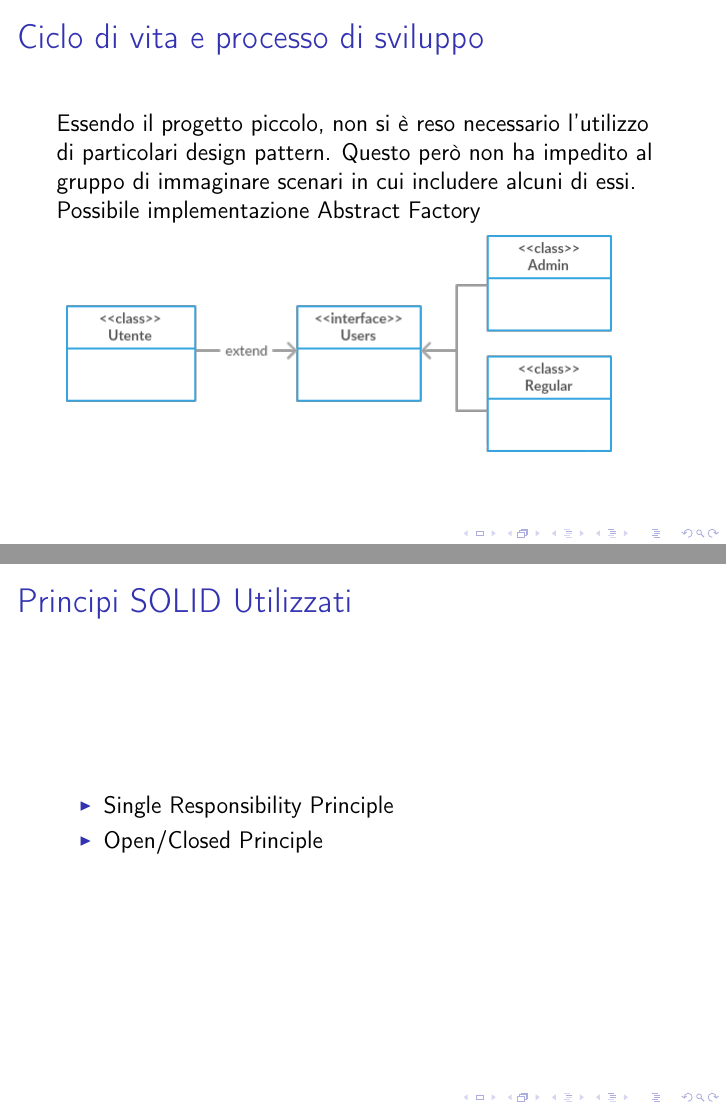
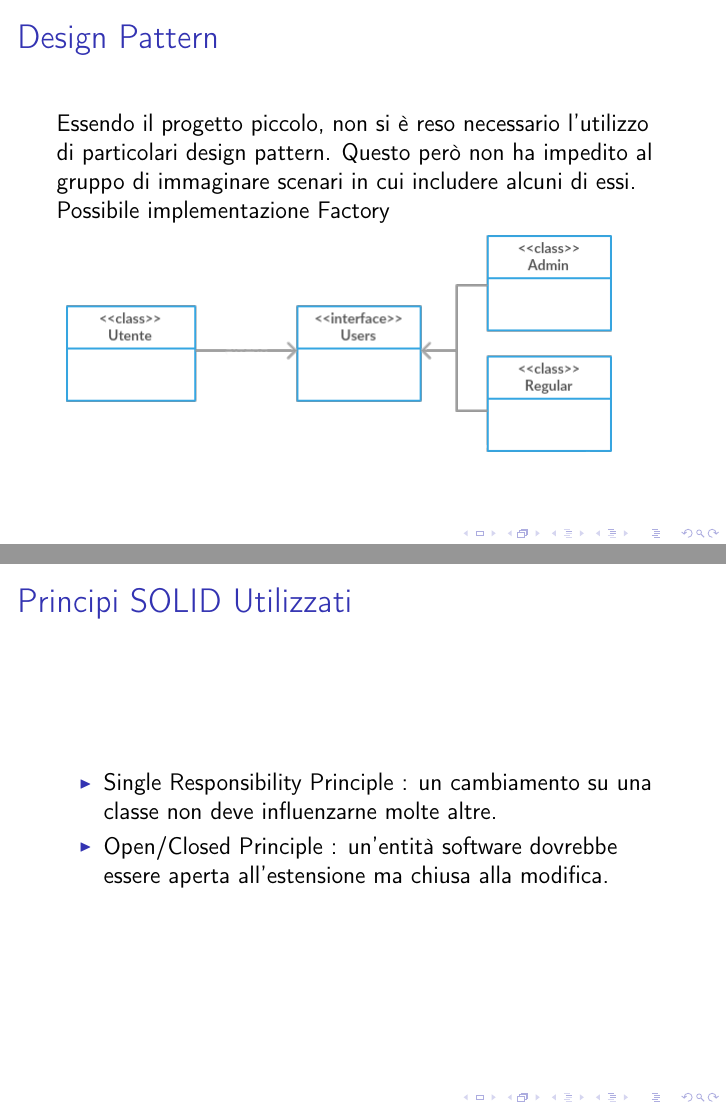
Before and after one commit to MadBox93/TrackMyCar-Docs, LaTeX slides (Presentazione/Presentazione.tex): pages 74 and 77 of 80, joined at a grey line. The pictures show the PDF file Presentazione/Presentazione.pdf that the author committed with the source.

Commit message:
Final correction

```diff
--- a/Presentazione/Presentazione.tex
+++ b/Presentazione/Presentazione.tex
@@ -779,10 +779,10 @@ Infine la metodologia di sviluppo di software impiegata può essere accostata fa
 
 \section{Design Pattern}
 \begin{frame}
-\frametitle{Ciclo di vita e processo di sviluppo}
+\frametitle{Design Pattern}
 Essendo il progetto piccolo, non si è reso necessario l'utilizzo di particolari design pattern. Questo però non ha impedito al gruppo di immaginare scenari in cui includere alcuni di essi.
 
-Possibile implementazione Abstract Factory
+Possibile implementazione Factory
 \includegraphics[scale=.5]{DesignPattern.png}
 \end{frame}
 
@@ -809,8 +809,8 @@ else if( u.instanceOf(Reguler) ) return lista B;}
 \begin{frame}
 \frametitle{Principi SOLID Utilizzati}
 \begin{itemize}
-\item Single Responsibility Principle
-\item Open/Closed Principle
+\item Single Responsibility Principle : un cambiamento su una classe non deve influenzarne molte altre.
+\item Open/Closed Principle : un'entità software dovrebbe essere aperta all'estensione ma chiusa alla modifica.
 \end{itemize}
 \end{frame}
 
```
Also changed, not shown: Presentazione/DesignPattern.png, Presentazione/Presentazione.pdf, 2 other files.
